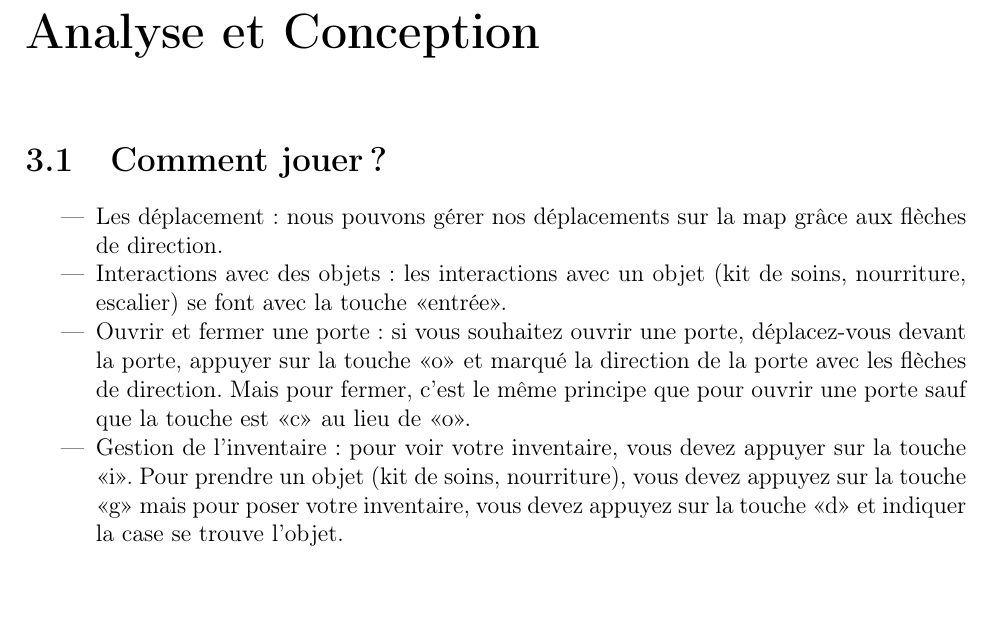
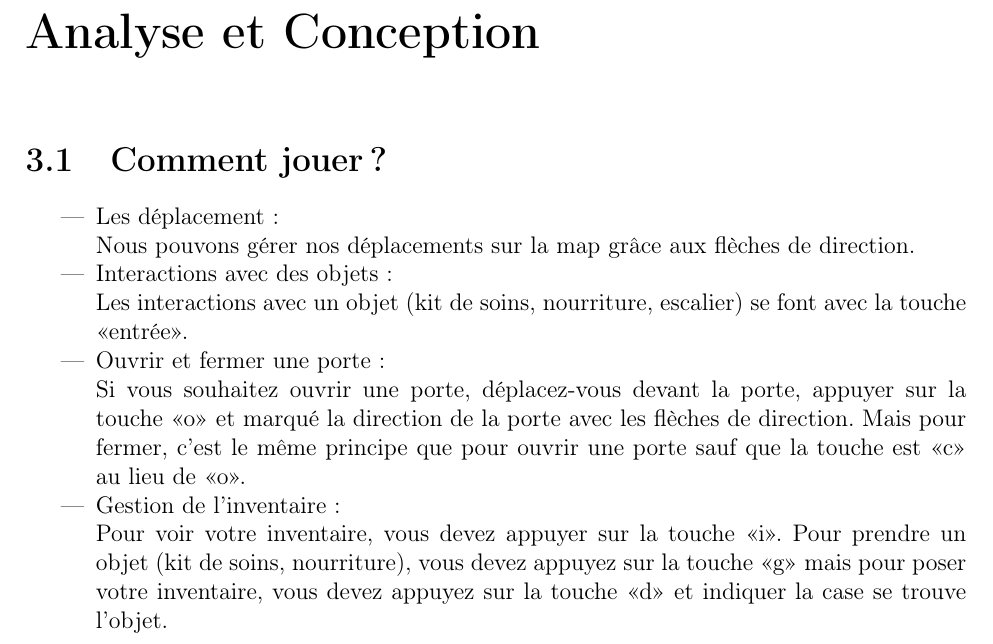
Before and after one commit to TitouanT/rogueLike, a LaTeX document (Documents/rapport/rapport.tex): part of page 5 of 7, cut so that both start at the same text, the shorter picture padded with empty space. Compiled offline with pdfLaTeX.

Commit message:
comment jouer

```diff
--- a/Documents/rapport/rapport.tex
+++ b/Documents/rapport/rapport.tex
@@ -69,15 +69,15 @@
 \chapter{Analyse et Conception}
 	\section{Comment jouer ?}
 		\begin{itemize}
-			\item{Les déplacement :}
-				nous pouvons gérer nos déplacements sur la map grâce aux flèches de direction.
-			\item{Interactions avec des objets :}
-				les interactions avec un objet (kit de soins, nourriture, escalier) se font avec la touche <<entrée>>.
-			\item{Ouvrir et fermer une porte :}
-				si vous souhaitez ouvrir une porte, déplacez-vous devant la porte, appuyer sur la touche <<o>> et marqué la direction de la porte avec les flèches de direction.
+			\item{Les déplacement : \\}
+				Nous pouvons gérer nos déplacements sur la map grâce aux flèches de direction.
+			\item{Interactions avec des objets : \\}
+				Les interactions avec un objet (kit de soins, nourriture, escalier) se font avec la touche <<entrée>>.
+			\item{Ouvrir et fermer une porte :\\}
+				Si vous souhaitez ouvrir une porte, déplacez-vous devant la porte, appuyer sur la touche <<o>> et marqué la direction de la porte avec les flèches de direction.
 				Mais pour fermer, c'est le même principe que pour ouvrir une porte sauf que la touche est <<c>> au lieu de <<o>>.
-			\item{Gestion de l'inventaire :}
-				pour voir votre inventaire, vous devez appuyer sur la touche <<i>>. Pour prendre un objet (kit de soins, nourriture), vous devez appuyez sur la touche <<g>> mais pour poser votre inventaire, vous devez appuyez sur la touche <<d>> et indiquer la case  se trouve l'objet.
+			\item{Gestion de l'inventaire : \\}
+				Pour voir votre inventaire, vous devez appuyer sur la touche <<i>>. Pour prendre un objet (kit de soins, nourriture), vous devez appuyez sur la touche <<g>> mais pour poser votre inventaire, vous devez appuyez sur la touche <<d>> et indiquer la case se trouve l'objet.
 		\end{itemize}
 
 
```
Also changed, not shown: Documents/rapport/rapport.pdf.
